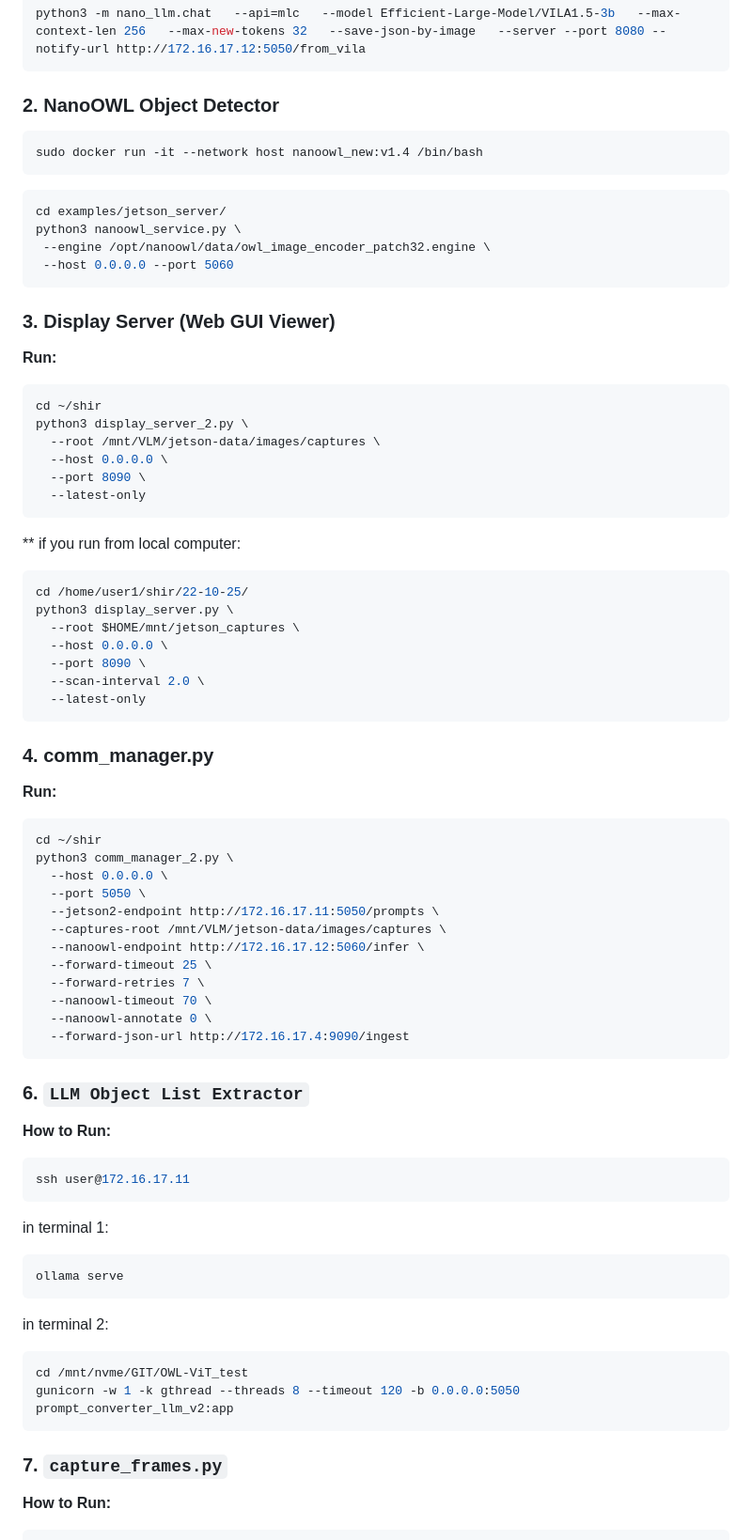
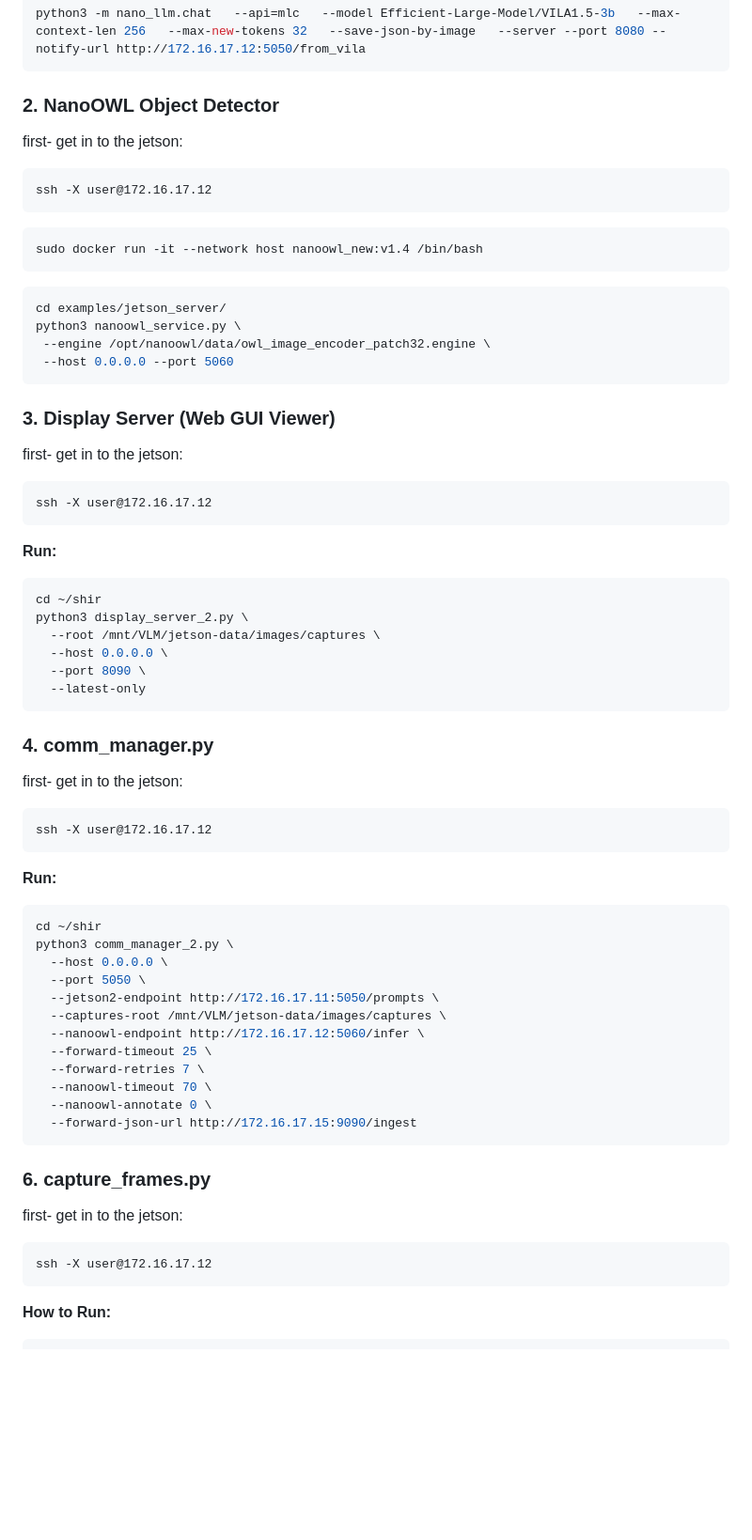
Before and after one commit to sparx-mth/NanoLLM_VILA_and_OWL, a Markdown page: README.md, the part around the change printed below. Shown: that part at 94% size. Drawn GitHub-style; blank space fills up the shorter version.

````diff
--- a/README.md
+++ b/README.md
@@ -76,6 +76,11 @@ Then start the API server:
 python3 -m nano_llm.chat   --api=mlc   --model Efficient-Large-Model/VILA1.5-3b   --max-context-len 256   --max-new-tokens 32   --save-json-by-image   --server --port 8080 --notify-url http://172.16.17.12:5050/from_vila
 ```
 ### 2. **NanoOWL Object Detector**
+first- get in to the jetson:
+
+```
+ssh -X user@172.16.17.12
+```
 
 ```bash
 sudo docker run -it --network host nanoowl_new:v1.4 /bin/bash
@@ -90,6 +95,11 @@ python3 nanoowl_service.py \
 
 ### 3. **Display Server (Web GUI Viewer)**
 
+first- get in to the jetson:
+
+```
+ssh -X user@172.16.17.12
+```
 **Run:**
 ```bash
 cd ~/shir
@@ -100,18 +110,14 @@ python3 display_server_2.py \
   --latest-only
 ```
 
-** if you run from local computer:
-```bash
-cd /home/user1/shir/22-10-25/
-python3 display_server.py \
-  --root $HOME/mnt/jetson_captures \
-  --host 0.0.0.0 \
-  --port 8090 \
-  --scan-interval 2.0 \
-  --latest-only
-```
 
 ### 4. **comm_manager.py**
+
+first- get in to the jetson:
+
+```
+ssh -X user@172.16.17.12
+```
 **Run:**
 ```bash
 cd ~/shir
@@ -125,26 +131,15 @@ python3 comm_manager_2.py \
   --forward-retries 7 \
   --nanoowl-timeout 70 \
   --nanoowl-annotate 0 \
-  --forward-json-url http://172.16.17.4:9090/ingest
+  --forward-json-url http://172.16.17.15:9090/ingest
 ```
 
-### 6. `LLM Object List Extractor`
-**How to Run:**
-```bash
-ssh user@172.16.17.11
+### 6. **capture_frames.py**
+first- get in to the jetson:
+
 ```
-in terminal 1:
-```bash
-ollama serve
+ssh -X user@172.16.17.12
 ```
-
-in terminal 2:
-```bash
-cd /mnt/nvme/GIT/OWL-ViT_test
-gunicorn -w 1 -k gthread --threads 8 --timeout 120 -b 0.0.0.0:5050 prompt_converter_llm_v2:app
-```
-
-### 7. `capture_frames.py`
 **How to Run:**
 ```bash
 cd /mnt/VLM/jetson-data/images
````
Also changed, not shown: other parts of README.md (+19 -1 lines).
